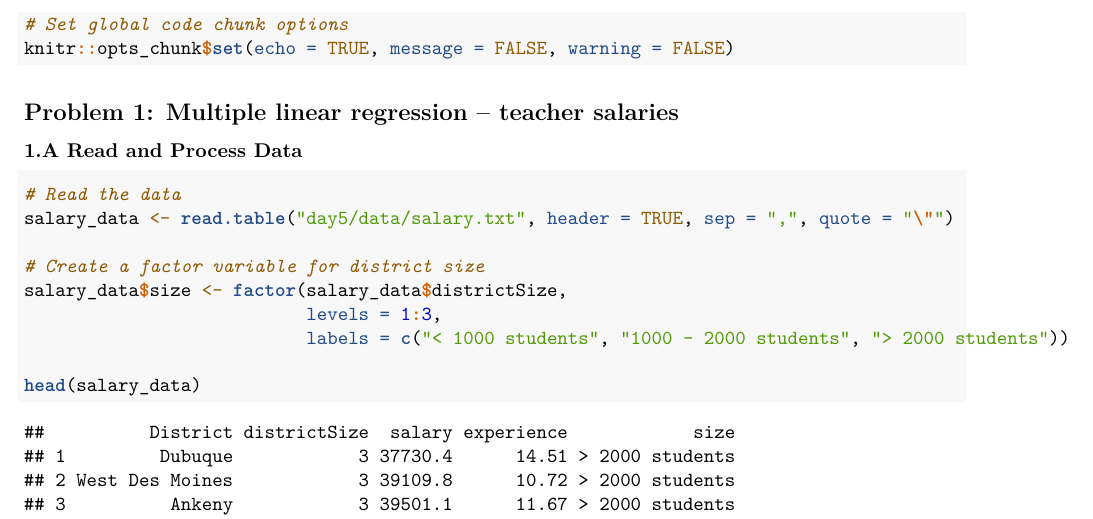
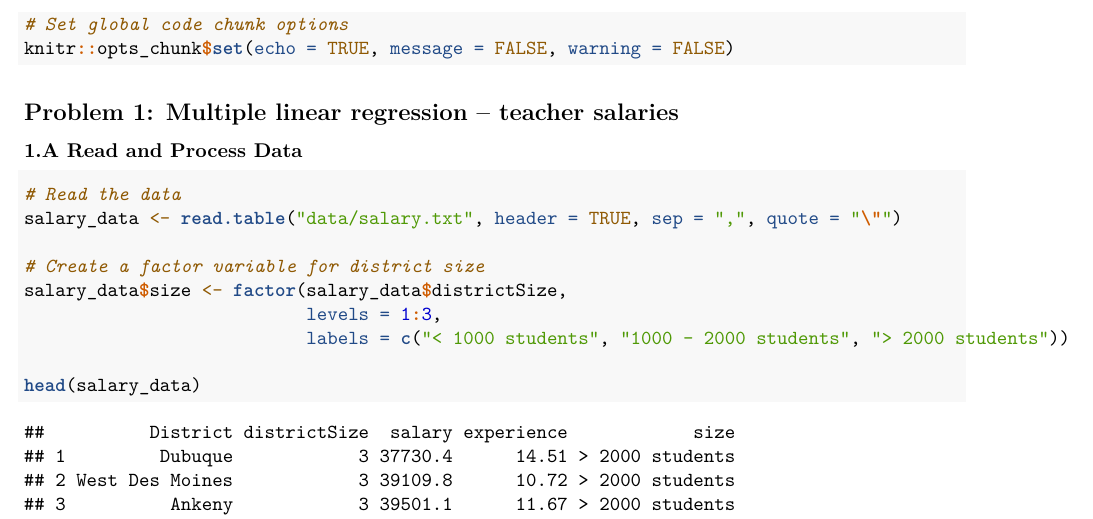
Before and after one commit to Al313/StatModelEx, an R Markdown document (day5/day5_IsabelleCretton.Rmd): part of page 1 of 10, cut so that both start at the same text. Rendered offline with R 4.5, knitr and Pandoc, then LaTeX, with nearby package versions; code that draws random numbers runs with fixed seeds of ours.

Commit message:
finished

````diff
--- a/day5/day5_IsabelleCretton.Rmd
+++ b/day5/day5_IsabelleCretton.Rmd
@@ -26,7 +26,7 @@ library(lmtest)
 ### 1.A Read and Process Data
 ```{r}
 # Read the data
-salary_data <- read.table("day5/data/salary.txt", header = TRUE, sep = ",", quote = "\"")
+salary_data <- read.table("data/salary.txt", header = TRUE, sep = ",", quote = "\"")
 
 # Create a factor variable for district size
 salary_data$size <- factor(salary_data$districtSize,
````
Also changed, not shown: day5/day5_IsabelleCretton.pdf (added).
